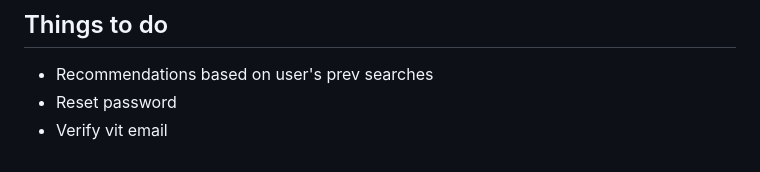
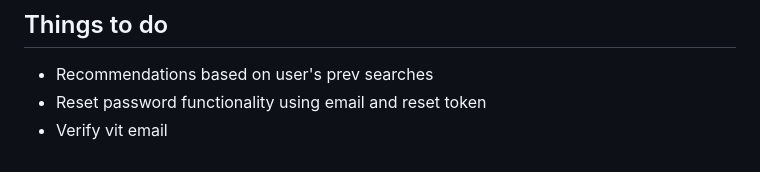
Before and after one commit to ArnabBanik-repo/vcommerce, a Markdown page: backend/README.md, the part around one of its changes. Rendered like a GitHub page.

```diff
--- a/backend/README.md
+++ b/backend/README.md
@@ -542,5 +542,5 @@ _________________________________________________
 
 ## Things to do
 * Recommendations based on user's prev searches
-* Reset password
+* Reset password functionality using email and reset token
 * Verify vit email
```
Also changed, not shown: other parts of backend/README.md (+1 -1 lines).
